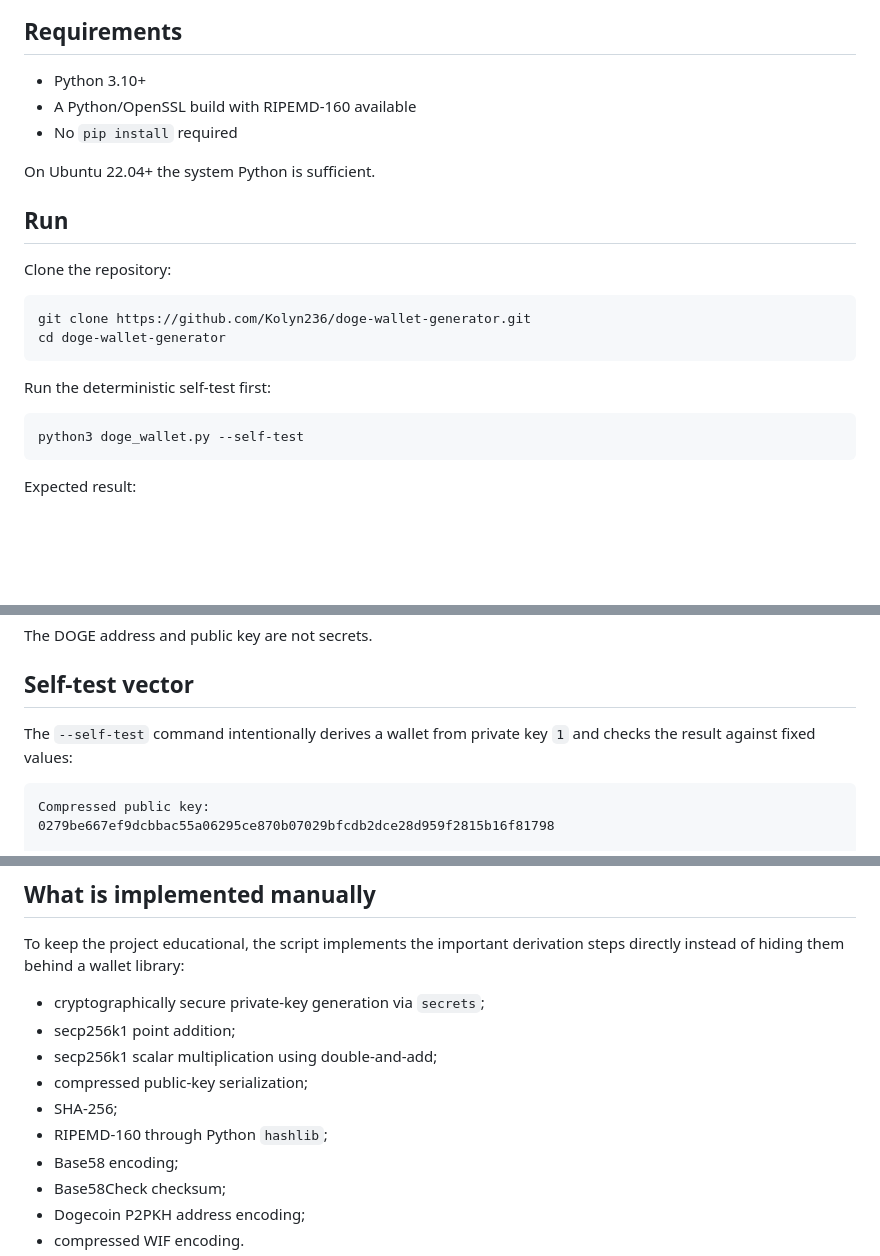
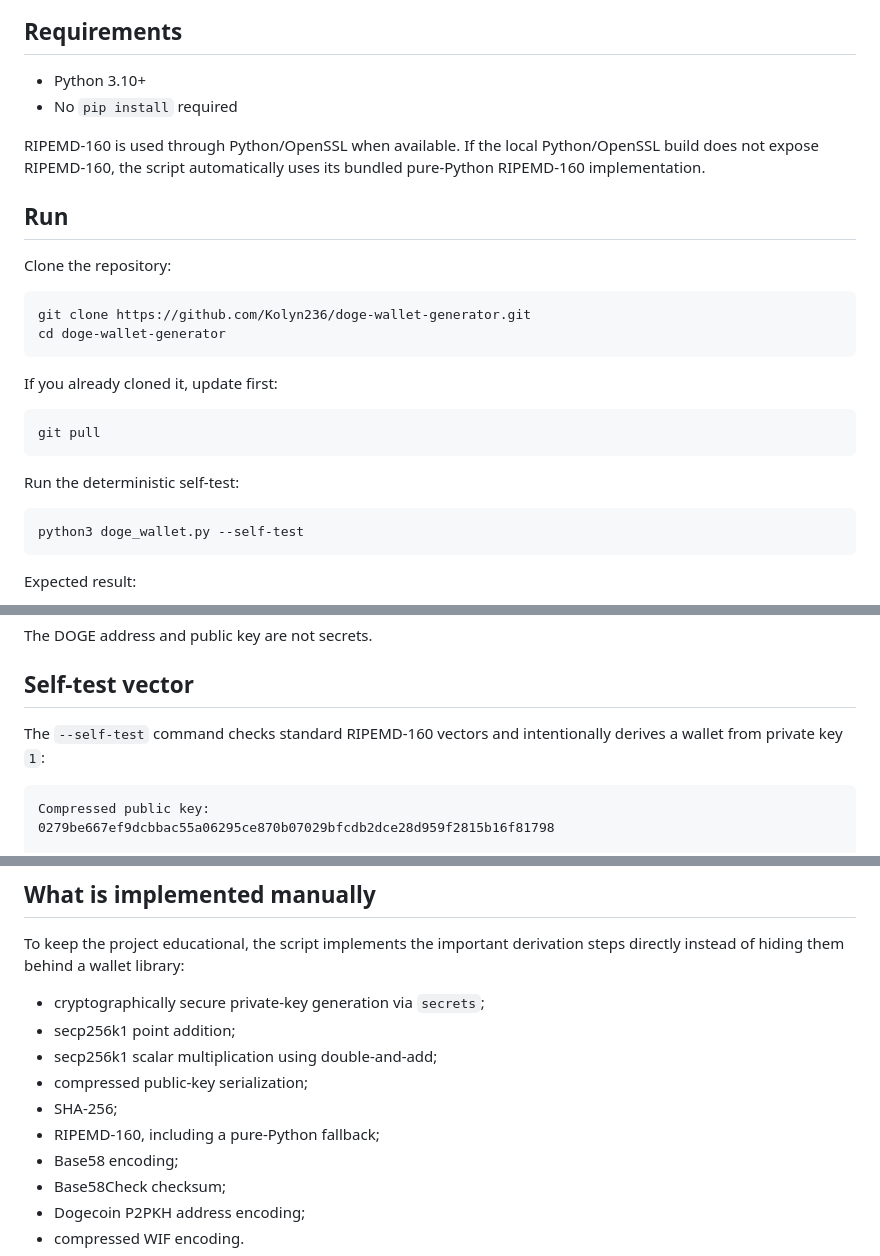
Before and after one commit to Kolyn236/wallet-generator, a Markdown page: README.md, 3 parts joined by grey strips. GitHub-like rendering; blank space fills up the shorter version.

Commit message:
Document RIPEMD-160 fallback

````diff
--- a/README.md
+++ b/README.md
@@ -37,10 +37,9 @@ The same private key is also encoded as a compressed WIF using Dogecoin mainnet'
 ## Requirements
 
 - Python 3.10+
-- A Python/OpenSSL build with RIPEMD-160 available
 - No `pip install` required
 
-On Ubuntu 22.04+ the system Python is sufficient.
+RIPEMD-160 is used through Python/OpenSSL when available. If the local Python/OpenSSL build does not expose RIPEMD-160, the script automatically uses its bundled pure-Python RIPEMD-160 implementation.
 
 ## Run
 
@@ -51,7 +50,13 @@ git clone https://github.com/Kolyn236/doge-wallet-generator.git
 cd doge-wallet-generator
 ```
 
-Run the deterministic self-test first:
+If you already cloned it, update first:
+
+```bash
+git pull
+```
+
+Run the deterministic self-test:
 
 ```bash
 python3 doge_wallet.py --self-test
@@ -117,7 +122,7 @@ The DOGE address and public key are not secrets.
 
 ## Self-test vector
 
-The `--self-test` command intentionally derives a wallet from private key `1` and checks the result against fixed values:
+The `--self-test` command checks standard RIPEMD-160 vectors and intentionally derives a wallet from private key `1`:
 
 ```text
 Compressed public key:
@@ -153,7 +158,7 @@ To keep the project educational, the script implements the important derivation
 - secp256k1 scalar multiplication using double-and-add;
 - compressed public-key serialization;
 - SHA-256;
-- RIPEMD-160 through Python `hashlib`;
+- RIPEMD-160, including a pure-Python fallback;
 - Base58 encoding;
 - Base58Check checksum;
 - Dogecoin P2PKH address encoding;
````
